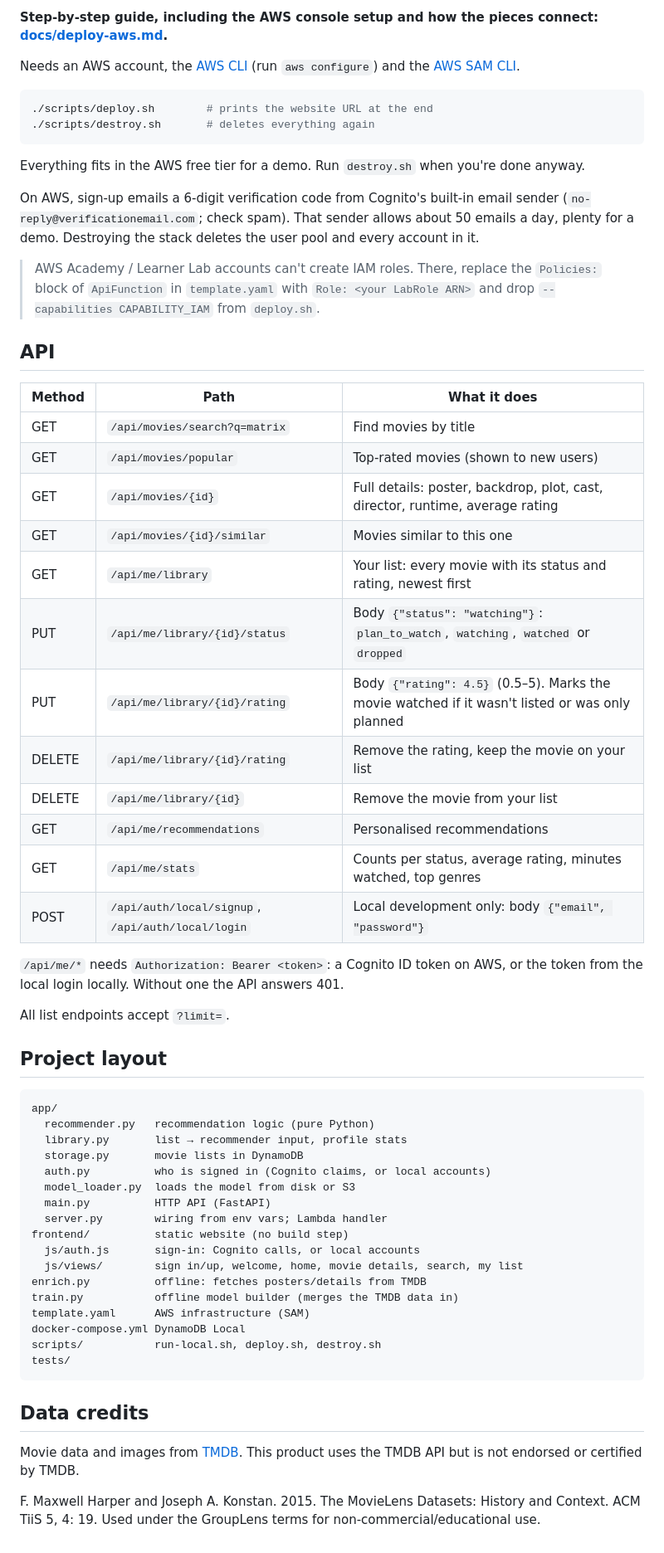
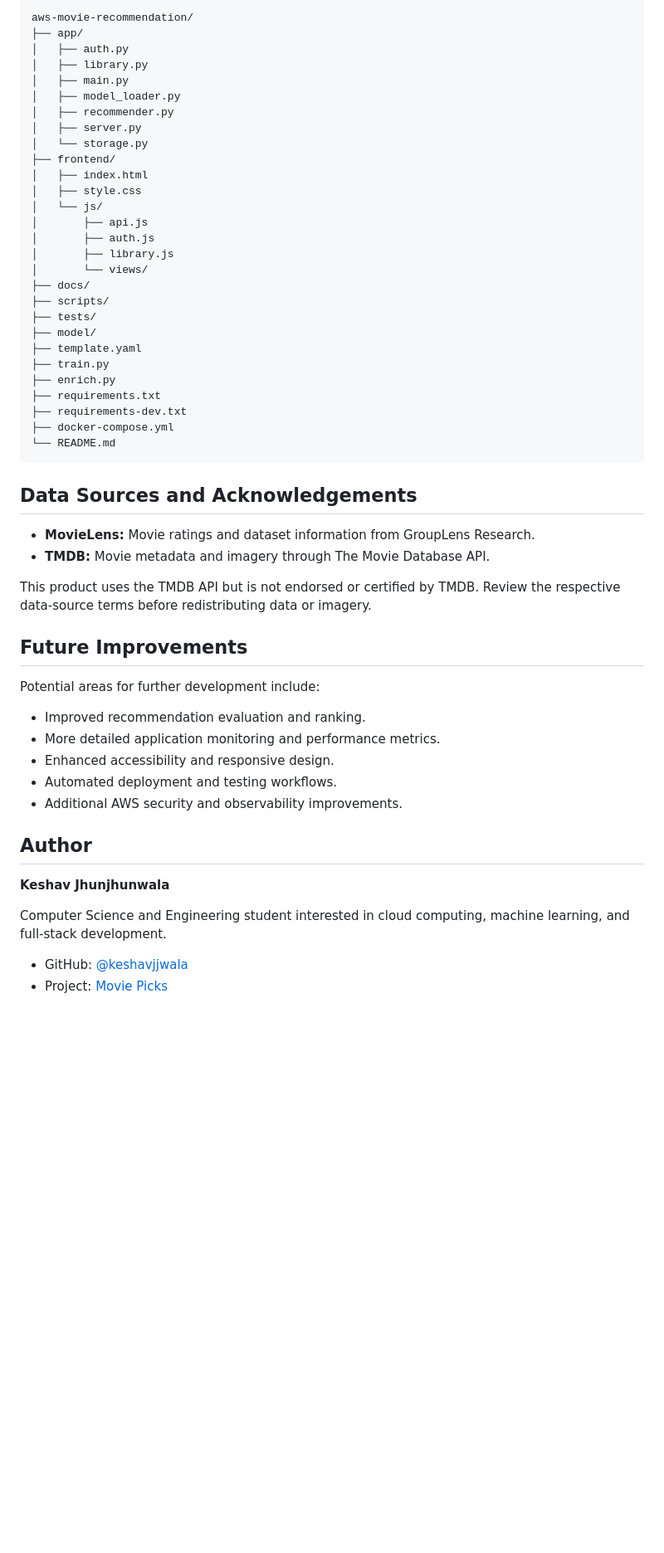
Before and after one commit to keshavjjwala/aws-movie-recommendation, a Markdown page: README.md, the part around one of its changes. Shown at 83% size. Rendered like a GitHub page; blank space fills up the shorter version.

````diff
--- a/README.md
+++ b/README.md
@@ -52,66 +200,57 @@ Covers TMDB fetching (with a fake HTTP layer: rate limits, retries, resume), the
 
-**Step-by-step guide, including the AWS console setup and how the pieces connect: [docs/deploy-aws.md](docs/deploy-aws.md).**
-
-Needs an AWS account, the [AWS CLI](https://docs.aws.amazon.com/cli/latest/userguide/getting-started-install.html) (run `aws configure`) and the [AWS SAM CLI](https://docs.aws.amazon.com/serverless-application-model/latest/developerguide/install-sam-cli.html).
-
-```bash
-./scripts/deploy.sh        # prints the website URL at the end
-./scripts/destroy.sh       # deletes everything again
+```text
+aws-movie-recommendation/
+├── app/
+│   ├── auth.py
+│   ├── library.py
+│   ├── main.py
+│   ├── model_loader.py
+│   ├── recommender.py
+│   ├── server.py
+│   └── storage.py
+├── frontend/
+│   ├── index.html
+│   ├── style.css
+│   └── js/
+│       ├── api.js
+│       ├── auth.js
+│       ├── library.js
+│       └── views/
+├── docs/
+├── scripts/
+├── tests/
+├── model/
+├── template.yaml
+├── train.py
+├── enrich.py
+├── requirements.txt
+├── requirements-dev.txt
+├── docker-compose.yml
+└── README.md
 ```
 
-Everything fits in the AWS free tier for a demo. Run `destroy.sh` when you're done anyway.
+## Data Sources and Acknowledgements
 
-On AWS, sign-up emails a 6-digit verification code from Cognito's built-in email sender (`no-reply@verificationemail.com`; check spam). That sender allows about 50 emails a day, plenty for a demo. Destroying the stack deletes the user pool and every account in it.
+- **MovieLens:** Movie ratings and dataset information from GroupLens Research.
+- **TMDB:** Movie metadata and imagery through The Movie Database API.
 
-> AWS Academy / Learner Lab accounts can't create IAM roles. There, replace the
-> `Policies:` block of `ApiFunction` in `template.yaml` with `Role: <your LabRole ARN>`
-> and drop `--capabilities CAPABILITY_IAM` from `deploy.sh`.
+This product uses the TMDB API but is not endorsed or certified by TMDB. Review the respective data-source terms before redistributing data or imagery.
 
-## API
+## Future Improvements
 
-| Method | Path | What it does |
-|---|---|---|
-| GET | `/api/movies/search?q=matrix` | Find movies by title |
-| GET | `/api/movies/popular` | Top-rated movies (shown to new users) |
-| GET | `/api/movies/{id}` | Full details: poster, backdrop, plot, cast, director, runtime, average rating |
-| GET | `/api/movies/{id}/similar` | Movies similar to this one |
-| GET | `/api/me/library` | Your list: every movie with its status and rating, newest first |
-| PUT | `/api/me/library/{id}/status` | Body `{"status": "watching"}`: `plan_to_watch`, `watching`, `watched` or `dropped` |
-| PUT | `/api/me/library/{id}/rating` | Body `{"rating": 4.5}` (0.5–5). Marks the movie watched if it wasn't listed or was only planned |
-| DELETE | `/api/me/library/{id}/rating` | Remove the rating, keep the movie on your list |
-| DELETE | `/api/me/library/{id}` | Remove the movie from your list |
-| GET | `/api/me/recommendations` | Personalised recommendations |
-| GET | `/api/me/stats` | Counts per status, average rating, minutes watched, top genres |
-| POST | `/api/auth/local/signup`, `/api/auth/local/login` | Local development only: body `{"email", "password"}` |
+Potential areas for further development include:
 
-`/api/me/*` needs `Authorization: Bearer <token>`: a Cognito ID token on AWS, or the token from the local login locally. Without one the API answers 401.
+- Improved recommendation evaluation and ranking.
+- More detailed application monitoring and performance metrics.
+- Enhanced accessibility and responsive design.
+- Automated deployment and testing workflows.
+- Additional AWS security and observability improvements.
 
-All list endpoints accept `?limit=`.
+## Author
 
-## Project layout
+**Keshav Jhunjhunwala**
 
-```
-app/
-  recommender.py   recommendation logic (pure Python)
-  library.py       list → recommender input, profile stats
-  storage.py       movie lists in DynamoDB
-  auth.py          who is signed in (Cognito claims, or local accounts)
-  model_loader.py  loads the model from disk or S3
-  main.py          HTTP API (FastAPI)
-  server.py        wiring from env vars; Lambda handler
-frontend/          static website (no build step)
-  js/auth.js       sign-in: Cognito calls, or local accounts
-  js/views/        sign in/up, welcome, home, movie details, search, my list
-enrich.py          offline: fetches posters/details from TMDB
-train.py           offline model builder (merges the TMDB data in)
-template.yaml      AWS infrastructure (SAM)
-docker-compose.yml DynamoDB Local
-scripts/           run-local.sh, deploy.sh, destroy.sh
-tests/
-```
+Computer Science and Engineering student interested in cloud computing, machine learning, and full-stack development.
 
-## Data credits
-
-Movie data and images from [TMDB](https://www.themoviedb.org/). This product uses the TMDB API but is not endorsed or certified by TMDB.
-
-F. Maxwell Harper and Joseph A. Konstan. 2015. The MovieLens Datasets: History and Context. ACM TiiS 5, 4: 19. Used under the GroupLens terms for non-commercial/educational use.
+- GitHub: [@keshavjjwala](https://github.com/keshavjjwala)
+- Project: [Movie Picks](https://github.com/keshavjjwala/aws-movie-recommendation)
````
Also changed, not shown: other parts of README.md (+176 -28 lines).
